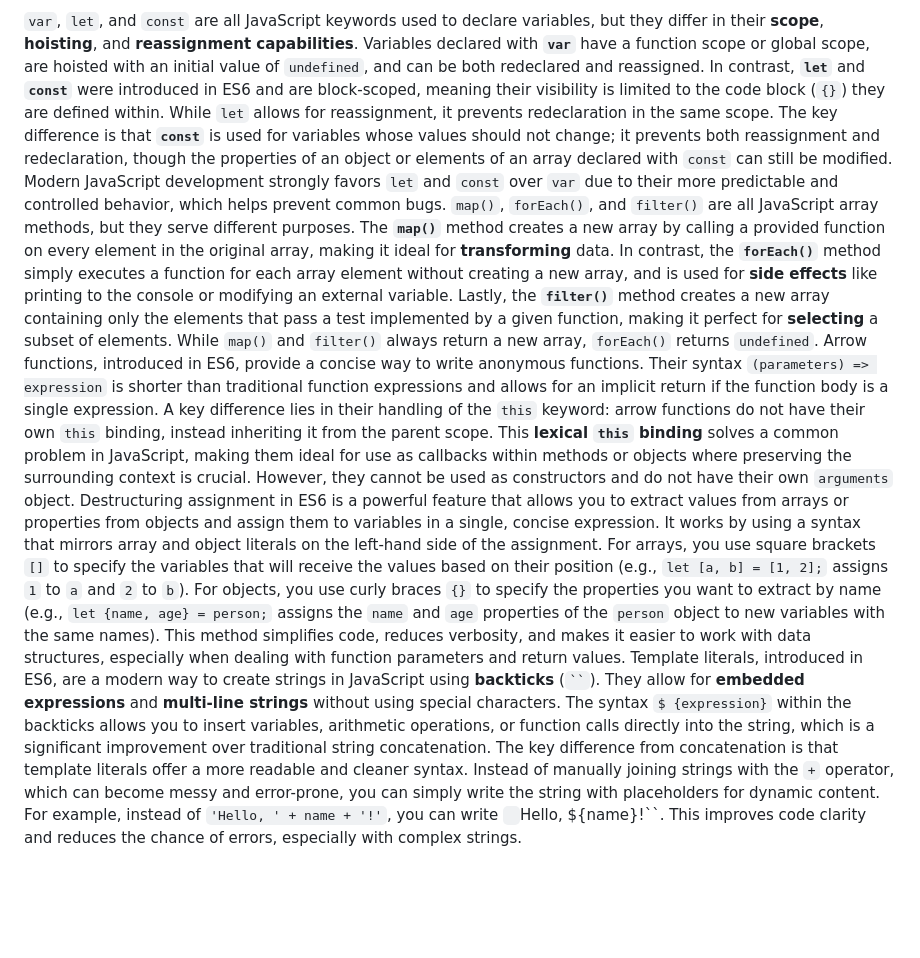
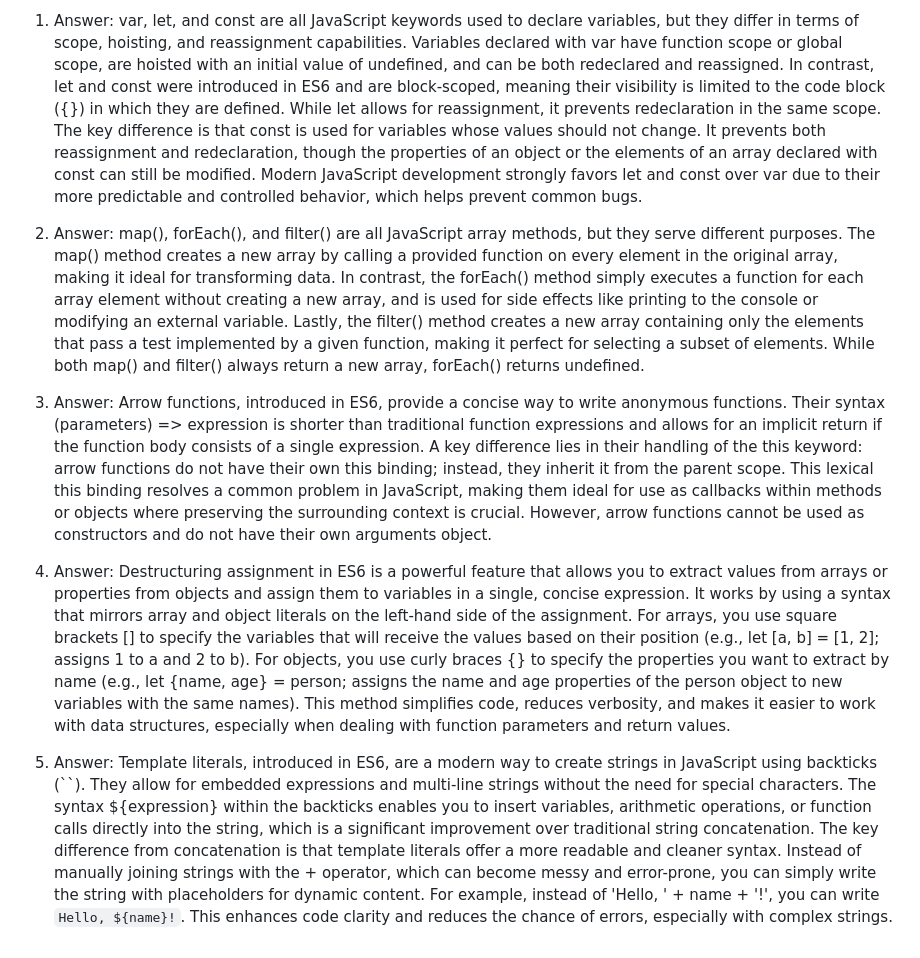
Before and after one commit to MahamudulHaque4/ph-assignment-6, a Markdown page: README.md, the part around the change. Rendered like a GitHub page; blank space fills up the shorter version.

Commit message:
Add explanations for JavaScript concepts
Added answers explaining JavaScript concepts such as variable declarations, array methods, arrow functions, destructuring assignment, and template literals.

```diff
--- a/README.md
+++ b/README.md
@@ -1,5 +1,9 @@
-`var`, `let`, and `const` are all JavaScript keywords used to declare variables, but they differ in their **scope**, **hoisting**, and **reassignment capabilities**. Variables declared with **`var`** have a function scope or global scope, are hoisted with an initial value of `undefined`, and can be both redeclared and reassigned. In contrast, **`let`** and **`const`** were introduced in ES6 and are block-scoped, meaning their visibility is limited to the code block (`{}`) they are defined within. While `let` allows for reassignment, it prevents redeclaration in the same scope. The key difference is that **`const`** is used for variables whose values should not change; it prevents both reassignment and redeclaration, though the properties of an object or elements of an array declared with `const` can still be modified. Modern JavaScript development strongly favors `let` and `const` over `var` due to their more predictable and controlled behavior, which helps prevent common bugs.
-`map()`, `forEach()`, and `filter()` are all JavaScript array methods, but they serve different purposes. The **`map()`** method creates a new array by calling a provided function on every element in the original array, making it ideal for **transforming** data. In contrast, the **`forEach()`** method simply executes a function for each array element without creating a new array, and is used for **side effects** like printing to the console or modifying an external variable. Lastly, the **`filter()`** method creates a new array containing only the elements that pass a test implemented by a given function, making it perfect for **selecting** a subset of elements. While `map()` and `filter()` always return a new array, `forEach()` returns `undefined`.
-Arrow functions, introduced in ES6, provide a concise way to write anonymous functions. Their syntax `(parameters) => expression` is shorter than traditional function expressions and allows for an implicit return if the function body is a single expression. A key difference lies in their handling of the `this` keyword: arrow functions do not have their own `this` binding, instead inheriting it from the parent scope. This **lexical `this` binding** solves a common problem in JavaScript, making them ideal for use as callbacks within methods or objects where preserving the surrounding context is crucial. However, they cannot be used as constructors and do not have their own `arguments` object.
-Destructuring assignment in ES6 is a powerful feature that allows you to extract values from arrays or properties from objects and assign them to variables in a single, concise expression. It works by using a syntax that mirrors array and object literals on the left-hand side of the assignment. For arrays, you use square brackets `[]` to specify the variables that will receive the values based on their position (e.g., `let [a, b] = [1, 2];` assigns `1` to `a` and `2` to `b`). For objects, you use curly braces `{}` to specify the properties you want to extract by name (e.g., `let {name, age} = person;` assigns the `name` and `age` properties of the `person` object to new variables with the same names). This method simplifies code, reduces verbosity, and makes it easier to work with data structures, especially when dealing with function parameters and return values.
-Template literals, introduced in ES6, are a modern way to create strings in JavaScript using **backticks** (` `` `). They allow for **embedded expressions** and **multi-line strings** without using special characters. The syntax `$ {expression}` within the backticks allows you to insert variables, arithmetic operations, or function calls directly into the string, which is a significant improvement over traditional string concatenation. The key difference from concatenation is that template literals offer a more readable and cleaner syntax. Instead of manually joining strings with the `+` operator, which can become messy and error-prone, you can simply write the string with placeholders for dynamic content. For example, instead of `'Hello, ' + name + '!'`, you can write ` `Hello, ${name}!``. This improves code clarity and reduces the chance of errors, especially with complex strings.
+1. Answer: var, let, and const are all JavaScript keywords used to declare variables, but they differ in terms of scope, hoisting, and reassignment capabilities. Variables declared with var have function scope or global scope, are hoisted with an initial value of undefined, and can be both redeclared and reassigned. In contrast, let and const were introduced in ES6 and are block-scoped, meaning their visibility is limited to the code block ({}) in which they are defined. While let allows for reassignment, it prevents redeclaration in the same scope. The key difference is that const is used for variables whose values should not change. It prevents both reassignment and redeclaration, though the properties of an object or the elements of an array declared with const can still be modified. Modern JavaScript development strongly favors let and const over var due to their more predictable and controlled behavior, which helps prevent common bugs.
+
+2. Answer: map(), forEach(), and filter() are all JavaScript array methods, but they serve different purposes. The map() method creates a new array by calling a provided function on every element in the original array, making it ideal for transforming data. In contrast, the forEach() method simply executes a function for each array element without creating a new array, and is used for side effects like printing to the console or modifying an external variable. Lastly, the filter() method creates a new array containing only the elements that pass a test implemented by a given function, making it perfect for selecting a subset of elements. While both map() and filter() always return a new array, forEach() returns undefined.
+
+3. Answer: Arrow functions, introduced in ES6, provide a concise way to write anonymous functions. Their syntax (parameters) => expression is shorter than traditional function expressions and allows for an implicit return if the function body consists of a single expression. A key difference lies in their handling of the this keyword: arrow functions do not have their own this binding; instead, they inherit it from the parent scope. This lexical this binding resolves a common problem in JavaScript, making them ideal for use as callbacks within methods or objects where preserving the surrounding context is crucial. However, arrow functions cannot be used as constructors and do not have their own arguments object.
+
+4. Answer: Destructuring assignment in ES6 is a powerful feature that allows you to extract values from arrays or properties from objects and assign them to variables in a single, concise expression. It works by using a syntax that mirrors array and object literals on the left-hand side of the assignment. For arrays, you use square brackets [] to specify the variables that will receive the values based on their position (e.g., let [a, b] = [1, 2]; assigns 1 to a and 2 to b). For objects, you use curly braces {} to specify the properties you want to extract by name (e.g., let {name, age} = person; assigns the name and age properties of the person object to new variables with the same names). This method simplifies code, reduces verbosity, and makes it easier to work with data structures, especially when dealing with function parameters and return values.
+
+5. Answer: Template literals, introduced in ES6, are a modern way to create strings in JavaScript using backticks (``). They allow for embedded expressions and multi-line strings without the need for special characters. The syntax ${expression} within the backticks enables you to insert variables, arithmetic operations, or function calls directly into the string, which is a significant improvement over traditional string concatenation. The key difference from concatenation is that template literals offer a more readable and cleaner syntax. Instead of manually joining strings with the + operator, which can become messy and error-prone, you can simply write the string with placeholders for dynamic content. For example, instead of 'Hello, ' + name + '!', you can write `Hello, ${name}!`. This enhances code clarity and reduces the chance of errors, especially with complex strings.
```
